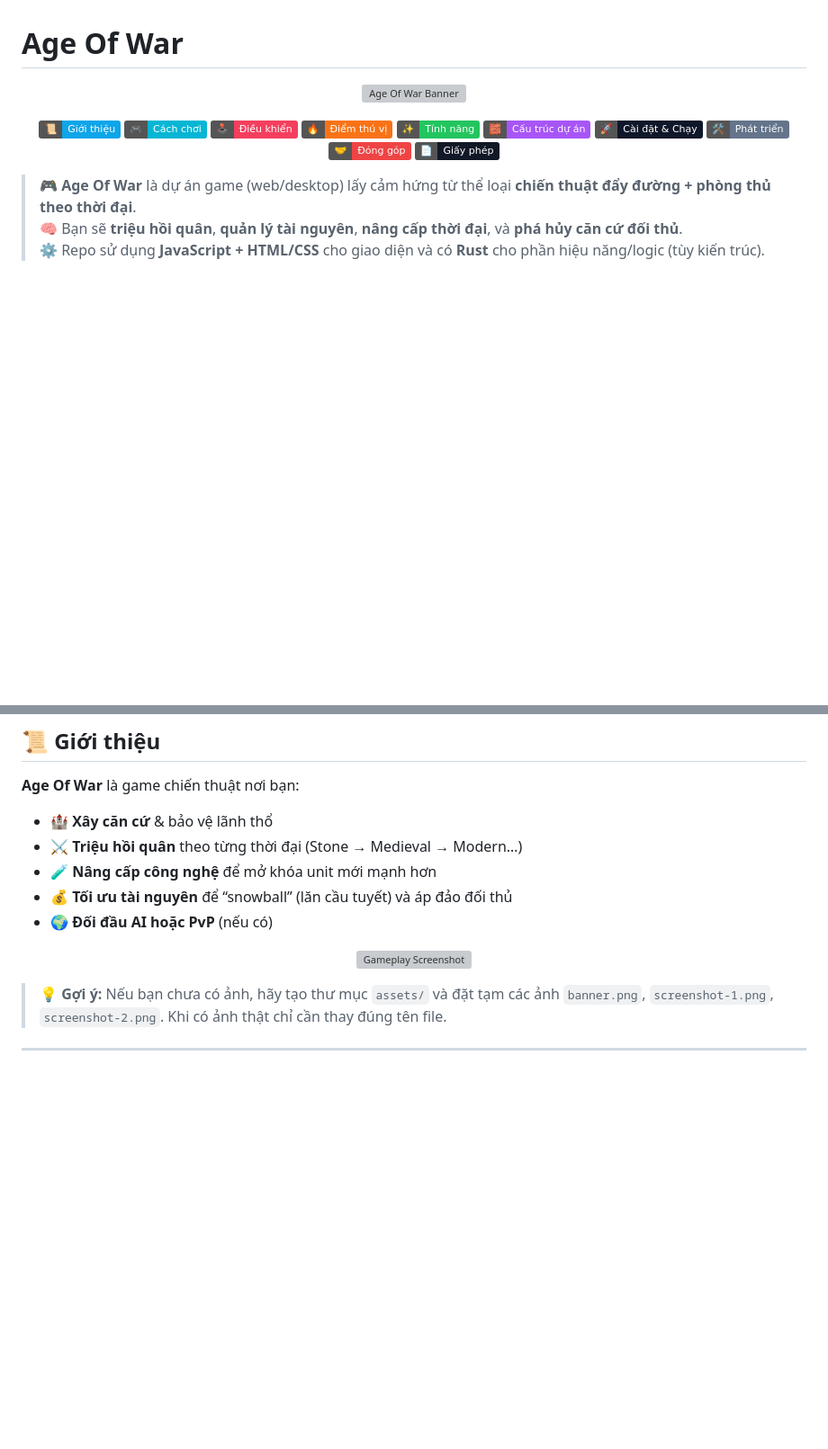
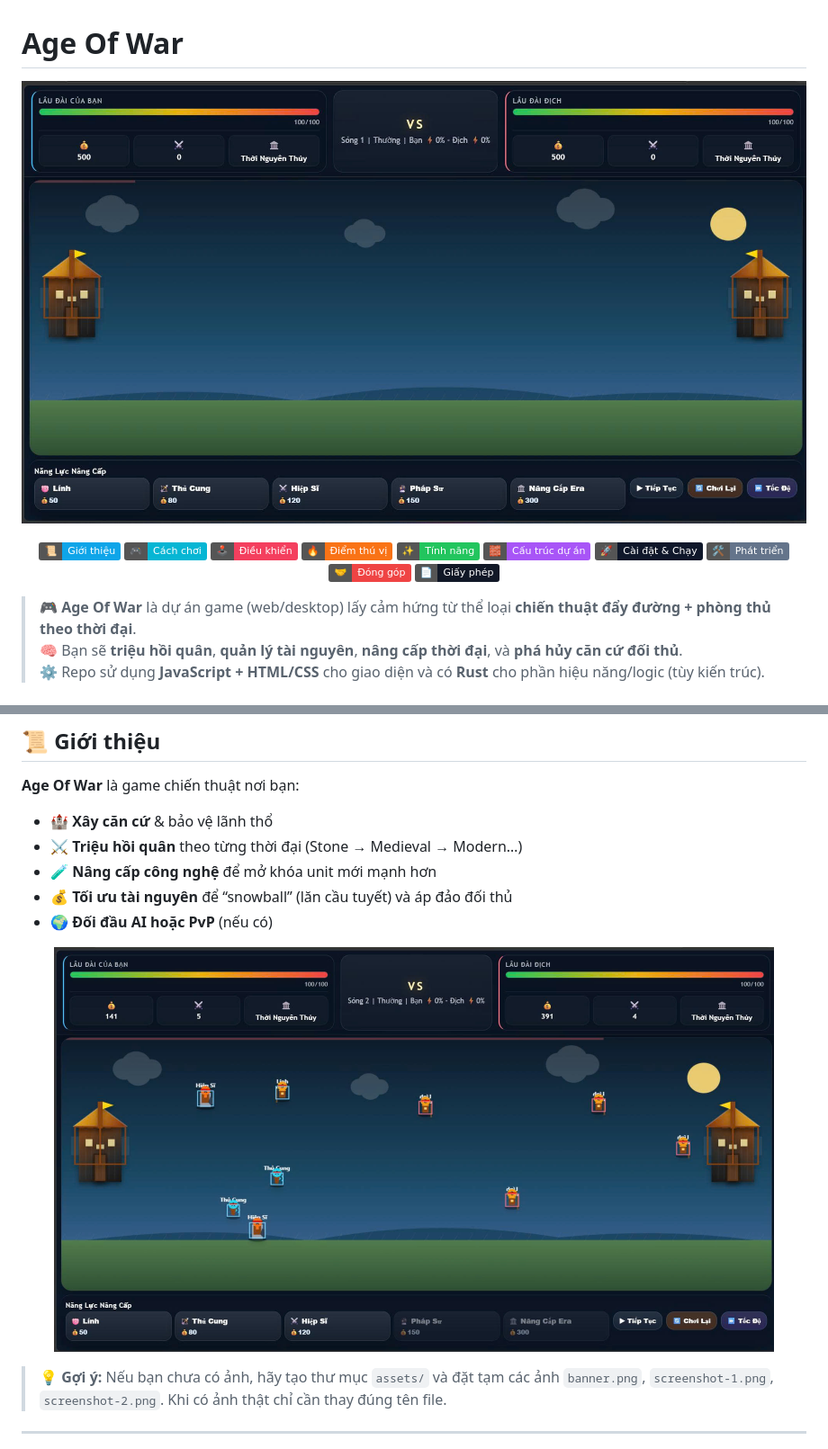
Before and after one commit to Szero-White/Age-Of-War, a Markdown page: README.md, 2 parts joined by grey strips. Shown at 90% size. Rendered like a GitHub page; badges without logos; blank space fills up the shorter version; grey boxes are pictures that could not be loaded.

```diff
--- a/README.md
+++ b/README.md
@@ -1,7 +1,7 @@
 # Age Of War
 
 <p align="center">
-  <img src="https://raw.githubusercontent.com/Szero-White/Age-Of-War/main/assets/banner.png" alt="Age Of War Banner" width="900"/>
+  <img src="https://raw.githubusercontent.com/Szero-White/Age-Of-War/main/assets/h1.jpg" alt="Age Of War Banner" width="900"/>
 </p>
 
 <p align="center">
@@ -34,7 +34,7 @@
 - 🌍 **Đối đầu AI hoặc PvP** (nếu có)
 
 <p align="center">
-  <img src="https://raw.githubusercontent.com/Szero-White/Age-Of-War/main/assets/screenshot-1.png" alt="Gameplay Screenshot" width="800"/>
+  <img src="https://raw.githubusercontent.com/Szero-White/Age-Of-War/main/assets/h2.jpg" alt="Gameplay Screenshot" width="800"/>
 </p>
 
 > 💡 **Gợi ý:** Nếu bạn chưa có ảnh, hãy tạo thư mục `assets/` và đặt tạm các ảnh `banner.png`, `screenshot-1.png`, `screenshot-2.png`. Khi có ảnh thật chỉ cần thay đúng tên file.
```
Also changed, not shown: other parts of README.md (+1 -1 lines).
